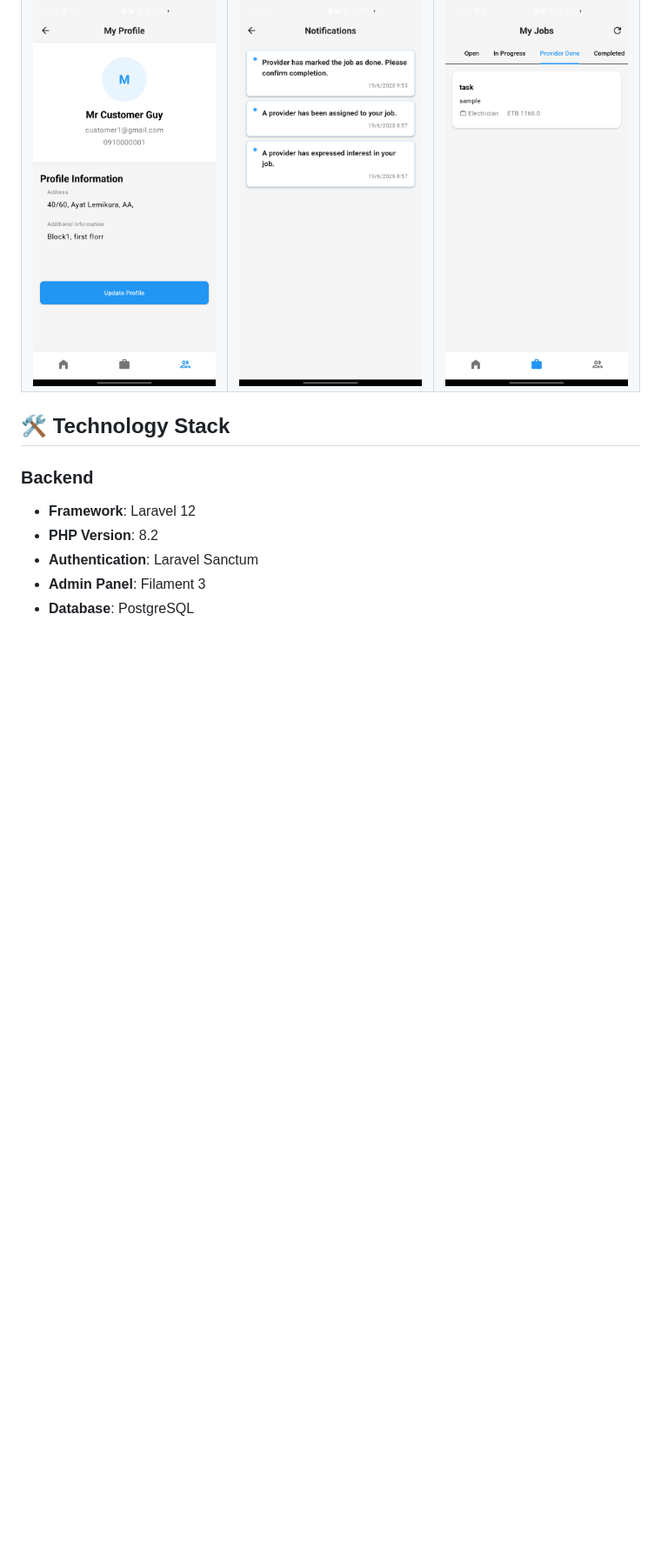
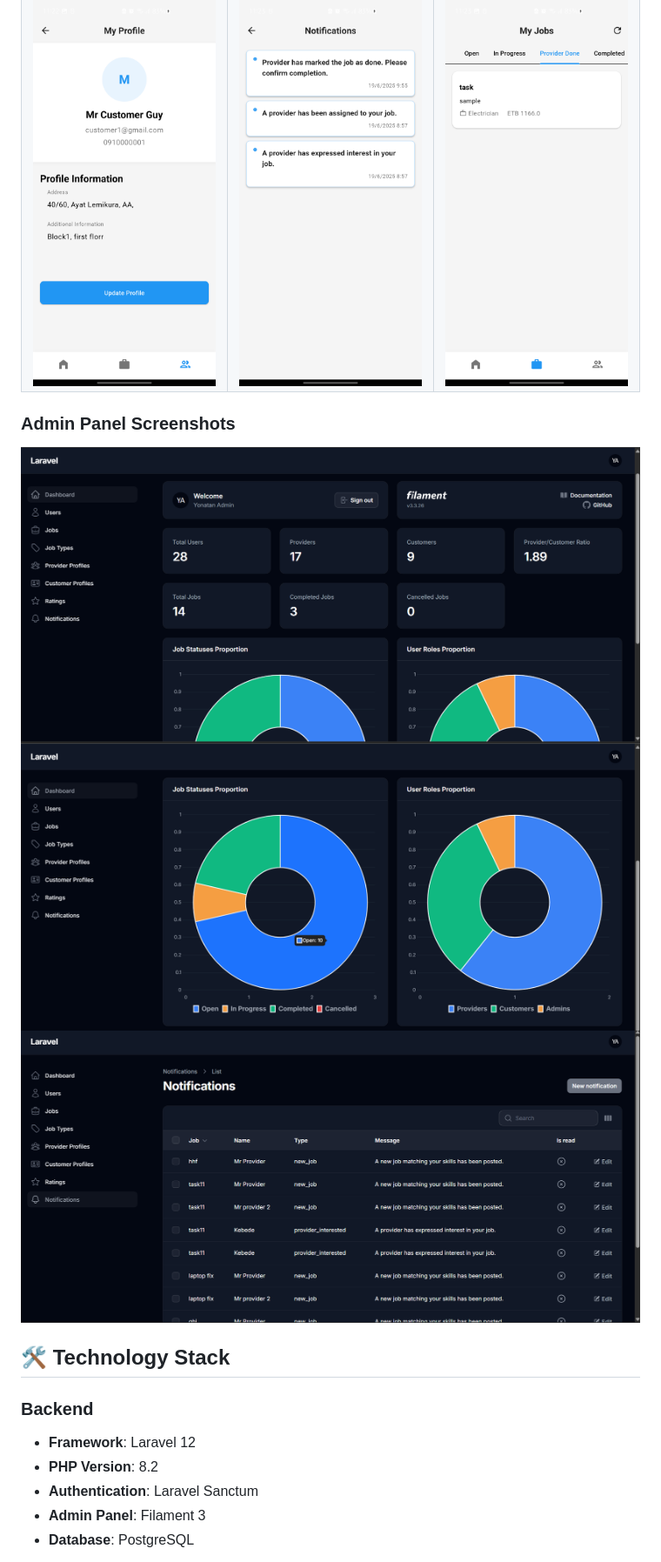
Before and after one commit to Ycrafts/Local_Services_Aggregator_System, a Markdown page: README.md, the part around the change. Shown: that part at 87% size. Drawn GitHub-style; pictures changed too: backend/screenshots/Screenshot 2025-06-22 122103.png (added), backend/screenshots/Screenshot 2025-06-22 122154.png (added), backend/screenshots/Screenshot 2025-06-22 122242.png (added); blank space fills up the shorter version.

```diff
--- a/README.md
+++ b/README.md
@@ -53,6 +53,11 @@ This is a full-stack application that serves as a platform for aggregating local
     </td>
   </tr>
 </table>
+
+### Admin Panel Screenshots
+![Admin Screenshot 1](backend/screenshots/Screenshot%202025-06-22%20122103.png)
+![Admin Screenshot 2](backend/screenshots/Screenshot%202025-06-22%20122154.png)
+![Admin Screenshot 3](backend/screenshots/Screenshot%202025-06-22%20122242.png)
 
 ## 🛠️ Technology Stack
 
```
